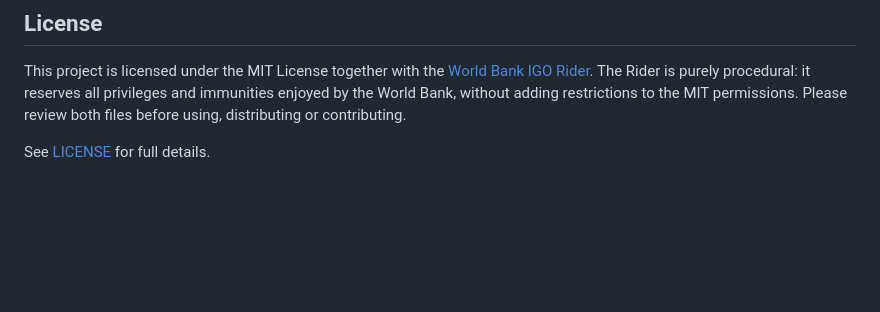
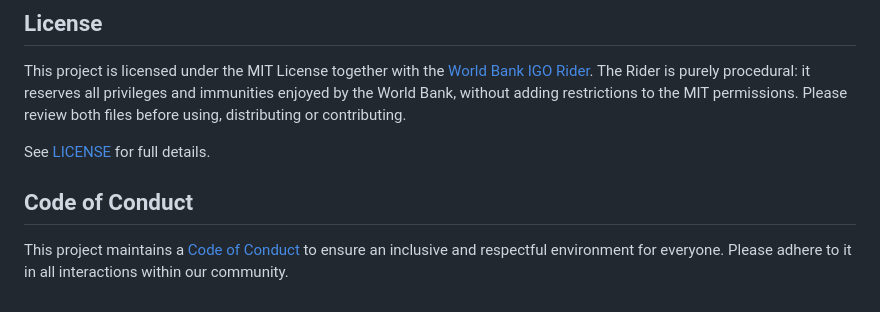
Before and after one commit to worldbank/ntl-training, a Markdown page: README.md, the part around the change. Drawn GitHub-style; blank space fills up the shorter version.

Commit message:
Add CoC in readme file

```diff
--- a/README.md
+++ b/README.md
@@ -101,3 +101,7 @@ _World Bank Data Partnership examples using nighttime lights_
 This project is licensed under the MIT License together with the [World Bank IGO Rider](https://github.com/worldbank/.github/blob/main/WB-IGO-RIDER.md). The Rider is purely procedural: it reserves all privileges and immunities enjoyed by the World Bank, without adding restrictions to the MIT permissions. Please review both files before using, distributing or contributing.
 
 See [LICENSE](LICENSE) for full details.
+
+## Code of Conduct
+
+This project maintains a [Code of Conduct](docs/CODE_OF_CONDUCT.md) to ensure an inclusive and respectful environment for everyone. Please adhere to it in all interactions within our community.
```
